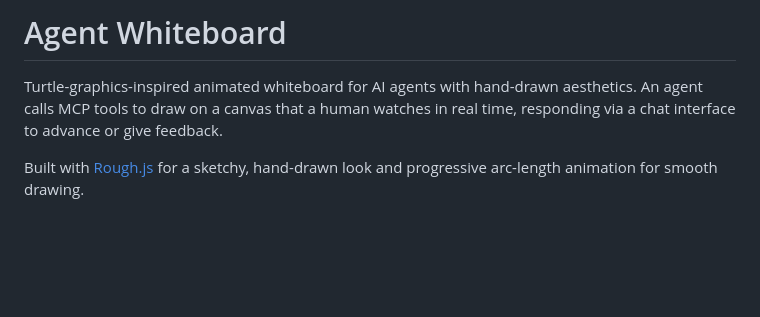
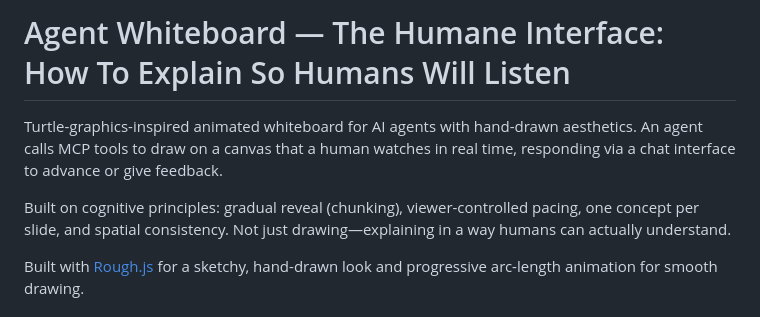
Before and after one commit to choonkeat/agent-whiteboard, a Markdown page: README.md, the part around the change. Drawn GitHub-style; blank space fills up the shorter version.

Commit message:
Add humane interface tagline and cognitive principles to README
- Add subtitle: 'The Humane Interface: How To Explain So Humans Will Listen'
- Emphasize cognitive principles: gradual reveal, viewer control, one concept per slide
- Clarify this is about understanding, not just drawing

```diff
--- a/README.md
+++ b/README.md
@@ -1,6 +1,8 @@
-# Agent Whiteboard
+# Agent Whiteboard — The Humane Interface: How To Explain So Humans Will Listen
 
 Turtle-graphics-inspired animated whiteboard for AI agents with hand-drawn aesthetics. An agent calls MCP tools to draw on a canvas that a human watches in real time, responding via a chat interface to advance or give feedback.
+
+Built on cognitive principles: gradual reveal (chunking), viewer-controlled pacing, one concept per slide, and spatial consistency. Not just drawing—explaining in a way humans can actually understand.
 
 Built with [Rough.js](https://roughjs.com/) for a sketchy, hand-drawn look and progressive arc-length animation for smooth drawing.
 
```
